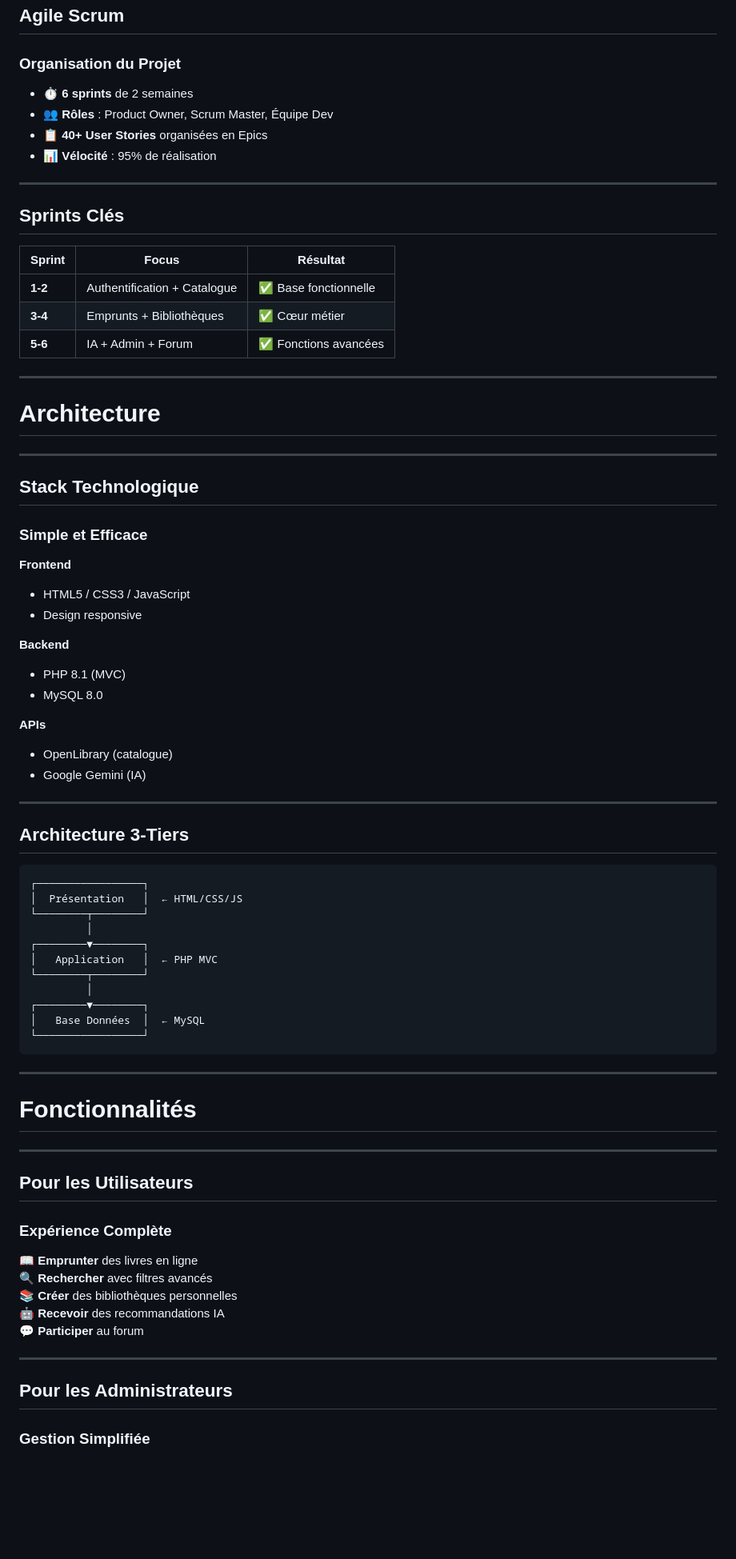
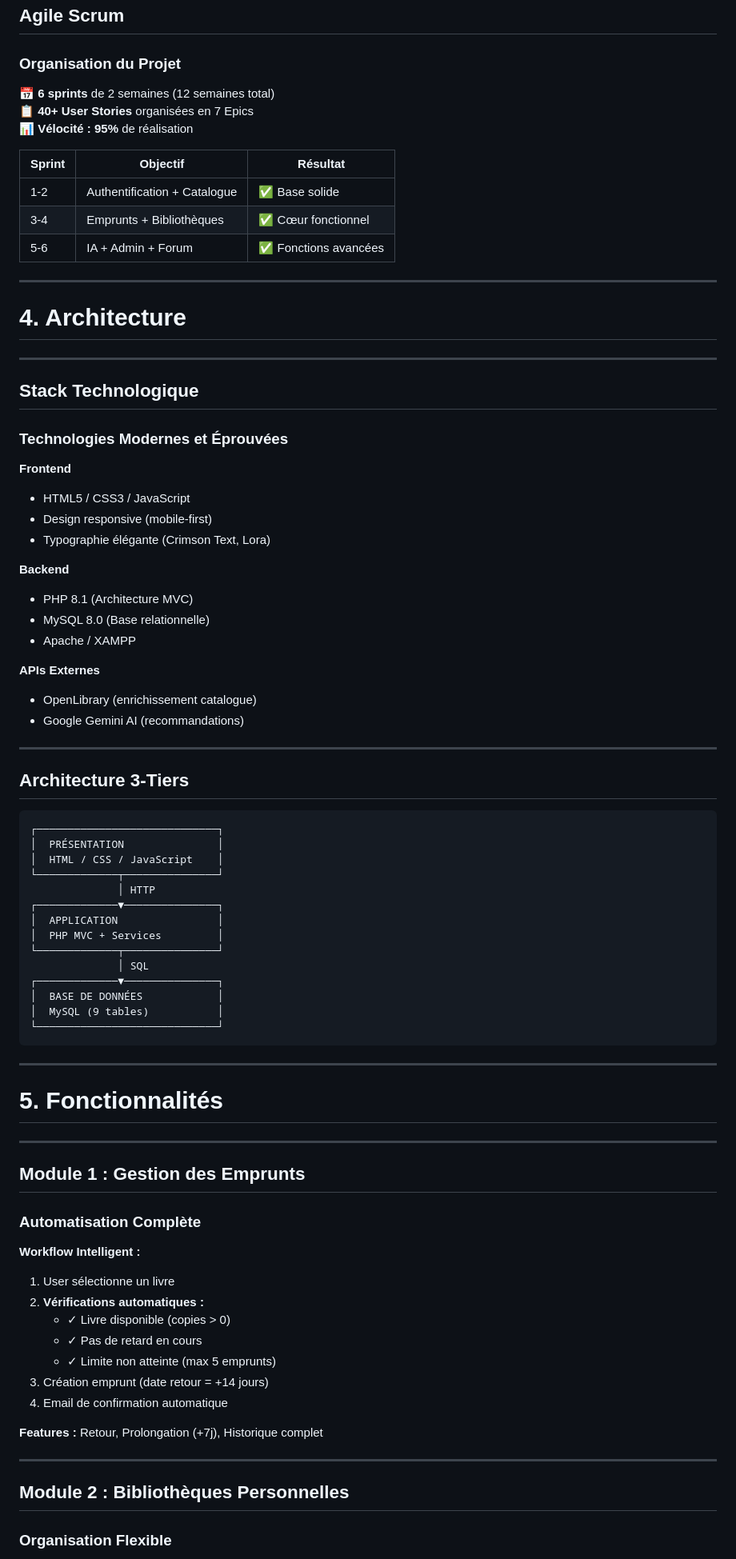
Before and after one commit to salaheddineouajjaj/library-management-system, a Markdown page: docs/PRESENTATION.md, the part around one of its changes. Shown at 80% size. Rendered like a GitHub page; blank space fills up the shorter version.

Commit message:
docs: Perfect presentation for 7-10 minutes - 18 slides with all important points

````diff
--- a/docs/PRESENTATION.md
+++ b/docs/PRESENTATION.md
@@ -103,84 +99,89 @@ color: #ebe6dc
 
 ### Organisation du Projet
 
-- ⏱️ **6 sprints** de 2 semaines
-- 👥 **Rôles** : Product Owner, Scrum Master, Équipe Dev
-- 📋 **40+ User Stories** organisées en Epics
-- 📊 **Vélocité** : 95% de réalisation
+📅 **6 sprints** de 2 semaines (12 semaines total)
+📋 **40+ User Stories** organisées en 7 Epics
+📊 **Vélocité : 95%** de réalisation
 
----
-
-## **Sprints Clés**
-
-| Sprint | Focus | Résultat |
-|--------|-------|----------|
-| **1-2** | Authentification + Catalogue | ✅ Base fonctionnelle |
-| **3-4** | Emprunts + Bibliothèques | ✅ Cœur métier |
-| **5-6** | IA + Admin + Forum | ✅ Fonctions avancées |
+| Sprint | Objectif | Résultat |
+|--------|----------|----------|
+| 1-2 | Authentification + Catalogue | ✅ Base solide |
+| 3-4 | Emprunts + Bibliothèques | ✅ Cœur fonctionnel |
+| 5-6 | IA + Admin + Forum | ✅ Fonctions avancées |
 
 ---
 
 <!-- _class: lead -->
 
-# **Architecture**
+# **4. Architecture**
 
 ---
 
 ## **Stack Technologique**
 
-### Simple et Efficace
+### Technologies Modernes et Éprouvées
 
 **Frontend**
 - HTML5 / CSS3 / JavaScript
-- Design responsive
+- Design responsive (mobile-first)
+- Typographie élégante (Crimson Text, Lora)
 
 **Backend**
-- PHP 8.1 (MVC)
-- MySQL 8.0
+- PHP 8.1 (Architecture MVC)
+- MySQL 8.0 (Base relationnelle)
+- Apache / XAMPP
 
-**APIs**
-- OpenLibrary (catalogue)
-- Google Gemini (IA)
+**APIs Externes**
+- OpenLibrary (enrichissement catalogue)
+- Google Gemini AI (recommandations)
 
 ---
 
 ## **Architecture 3-Tiers**
 
 ```
-┌─────────────────┐
-│  Présentation   │  ← HTML/CSS/JS
-└────────┬────────┘
-         │
-┌────────▼────────┐
-│   Application   │  ← PHP MVC
-└────────┬────────┘
-         │
-┌────────▼────────┐
-│   Base Données  │  ← MySQL
-└─────────────────┘
+┌─────────────────────────────┐
+│  PRÉSENTATION               │
+│  HTML / CSS / JavaScript    │
+└─────────────┬───────────────┘
+              │ HTTP
+┌─────────────▼───────────────┐
+│  APPLICATION                │
+│  PHP MVC + Services         │
+└─────────────┬───────────────┘
+              │ SQL
+┌─────────────▼───────────────┐
+│  BASE DE DONNÉES            │
+│  MySQL (9 tables)           │
+└─────────────────────────────┘
 ```
 
 ---
 
 <!-- _class: lead -->
 
-# **Fonctionnalités**
+# **5. Fonctionnalités**
 
 ---
 
-## **Pour les Utilisateurs**
+## **Module 1 : Gestion des Emprunts**
 
-### Expérience Complète
+### Automatisation Complète
 
-📖 **Emprunter** des livres en ligne
-🔍 **Rechercher** avec filtres avancés
-📚 **Créer** des bibliothèques personnelles
-🤖 **Recevoir** des recommandations IA
-💬 **Participer** au forum
+**Workflow Intelligent :**
+1. User sélectionne un livre
+2. **Vérifications automatiques :**
+   - ✓ Livre disponible (copies > 0)
+   - ✓ Pas de retard en cours
+   - ✓ Limite non atteinte (max 5 emprunts)
+3. Création emprunt (date retour = +14 jours)
+4. Email de confirmation automatique
+
+**Features :** Retour, Prolongation (+7j), Historique complet
 
 ---
 
-## **Pour les Administrateurs**
+## **Module 2 : Bibliothèques Personnelles**
 
-### Gestion Simplifiée
+### Organisation Flexible
 
````
Also changed, not shown: other parts of docs/PRESENTATION.md (+140 -140 lines).
